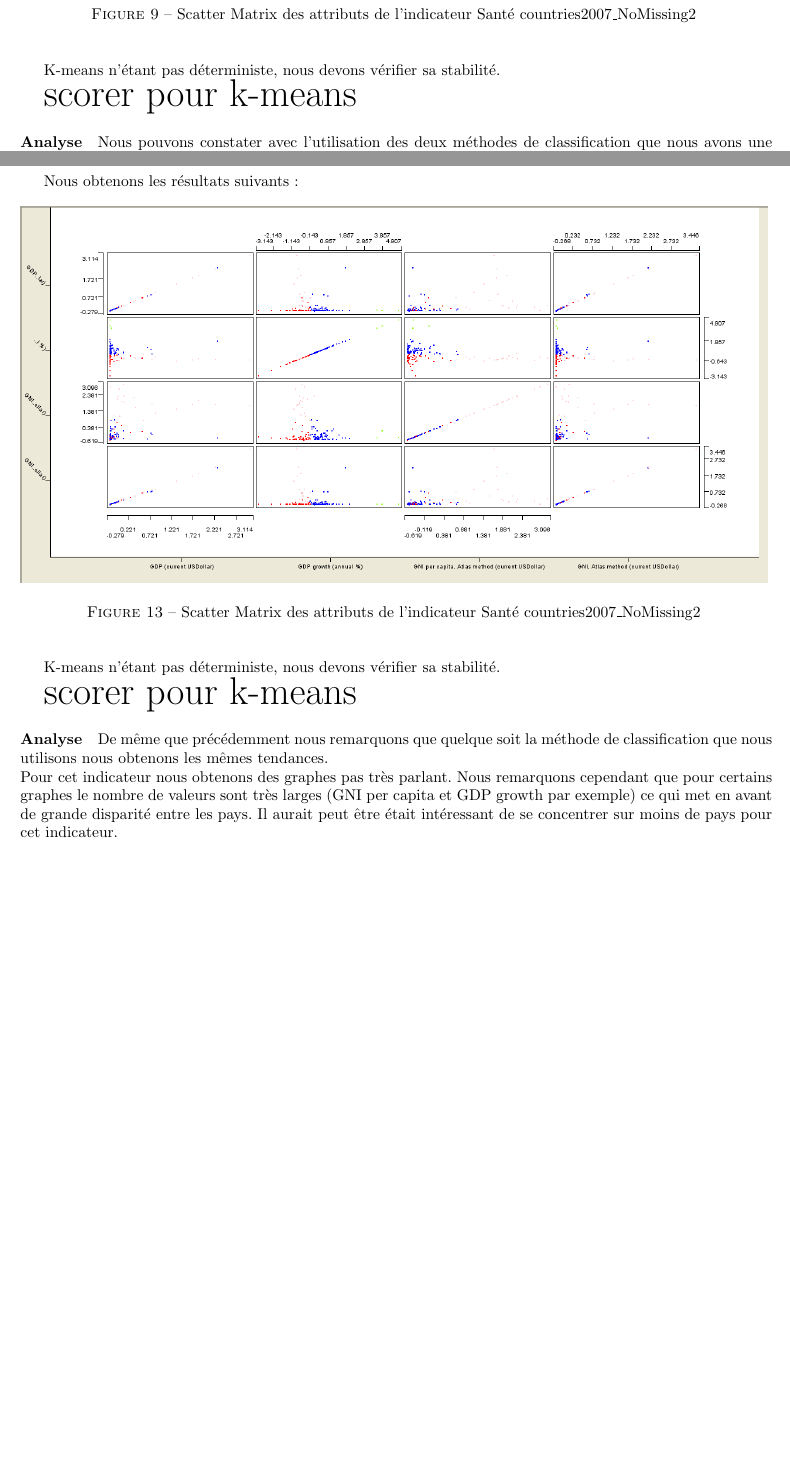
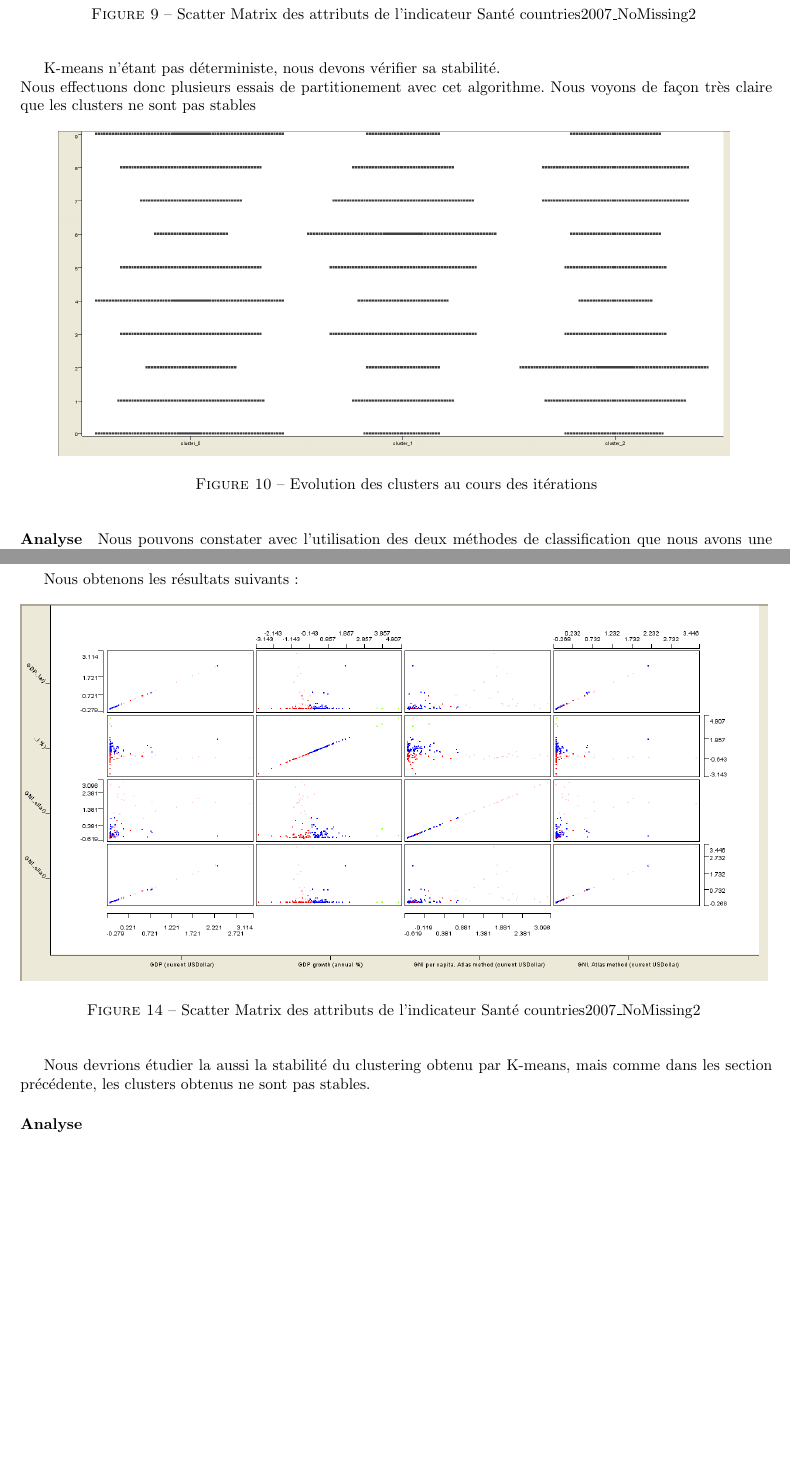
Before and after one commit to Gruck/DataMiningGruckZaza, a LaTeX document (RapportDataMining.tex, which reads Analyse_Clustering_Partionement.tex): two parts of pages 10 and 12 of 13, joined at a grey line, cut so that both start at the same text, the shorter picture padded with empty space. Compiled offline with pdfLaTeX.

Commit message:
ajout d'image et redaction des paragraph stabilité

```diff
--- a/Analyse_Clustering_Partionement.tex
+++ b/Analyse_Clustering_Partionement.tex
@@ -45,11 +45,15 @@ Nous obtenons les résultats suivants :
 	\end{center}
 \end{figure}
 
-K-means n'étant pas déterministe, nous devons vérifier sa stabilité.
+K-means n'étant pas déterministe, nous devons vérifier sa stabilité.\\
+Nous effectuons donc plusieurs essais de partitionement avec cet algorithme. Nous voyons de façon très claire que les clusters ne sont pas stables
+\begin{figure}[H]
+	\begin{center}
+		\includegraphics[scale=0.4]{Image/ScatterPlotSanteKmeansStabiliteNoMissing2}
+		\caption{Evolution des clusters au cours des itérations}
+	\end{center}
+\end{figure}
 
-\begin{Huge}
-scorer pour k-means
-\end{Huge}
 
 \paragraph{Analyse}
 Nous pouvons constater avec l'utilisation des deux méthodes de classification que nous avons une différence mais qu'elle n'est pas flagrante. Nous retrouvons les mêmes tendances.\\
@@ -100,15 +104,6 @@ Nous obtenons les résultats suivants :
 	\end{center}
 \end{figure}
 
-K-means n'étant pas déterministe, nous devons vérifier sa stabilité.
-
-\begin{Huge}
-
-
-scorer pour k-means
-\end{Huge}
-
+Nous devrions étudier la aussi la stabilité du clustering obtenu par K-means, mais comme dans les section précédente, les clusters obtenus ne sont pas stables.
 
 \paragraph{Analyse}
-De même que précédemment nous remarquons que quelque soit la méthode de classification que nous utilisons nous obtenons les mêmes tendances.\\
-Pour cet indicateur nous obtenons des graphes pas très parlant. Nous remarquons cependant que pour certains graphes le nombre de valeurs sont très larges (GNI per capita et GDP growth par exemple) ce qui met en avant de grande disparité entre les pays. Il aurait peut être était intéressant de se concentrer sur moins de pays pour cet indicateur.
```
Also changed, not shown: Image/ScatterPlotSanteKmeansStabiliteNoMissing2.png (added), Image/creative_commons.jpg (added).
